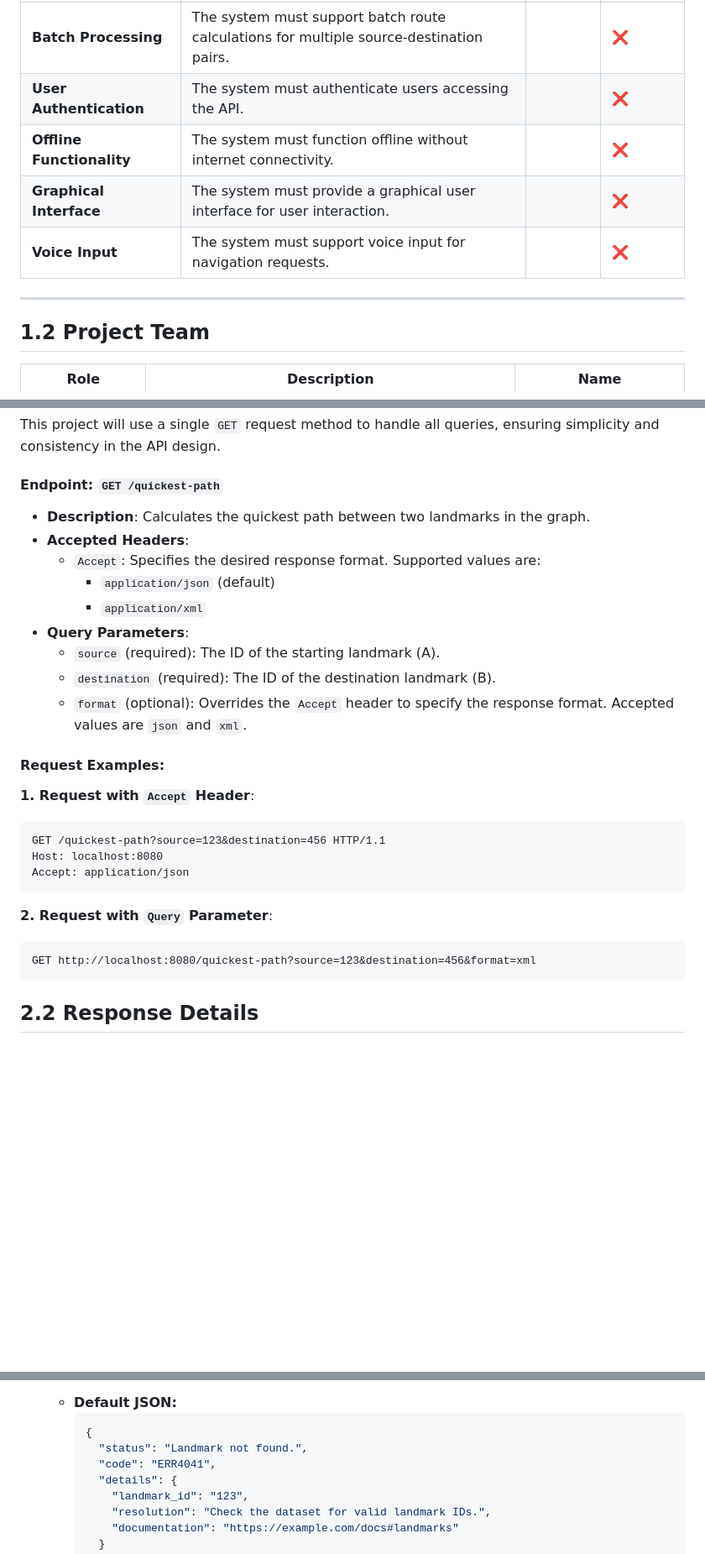
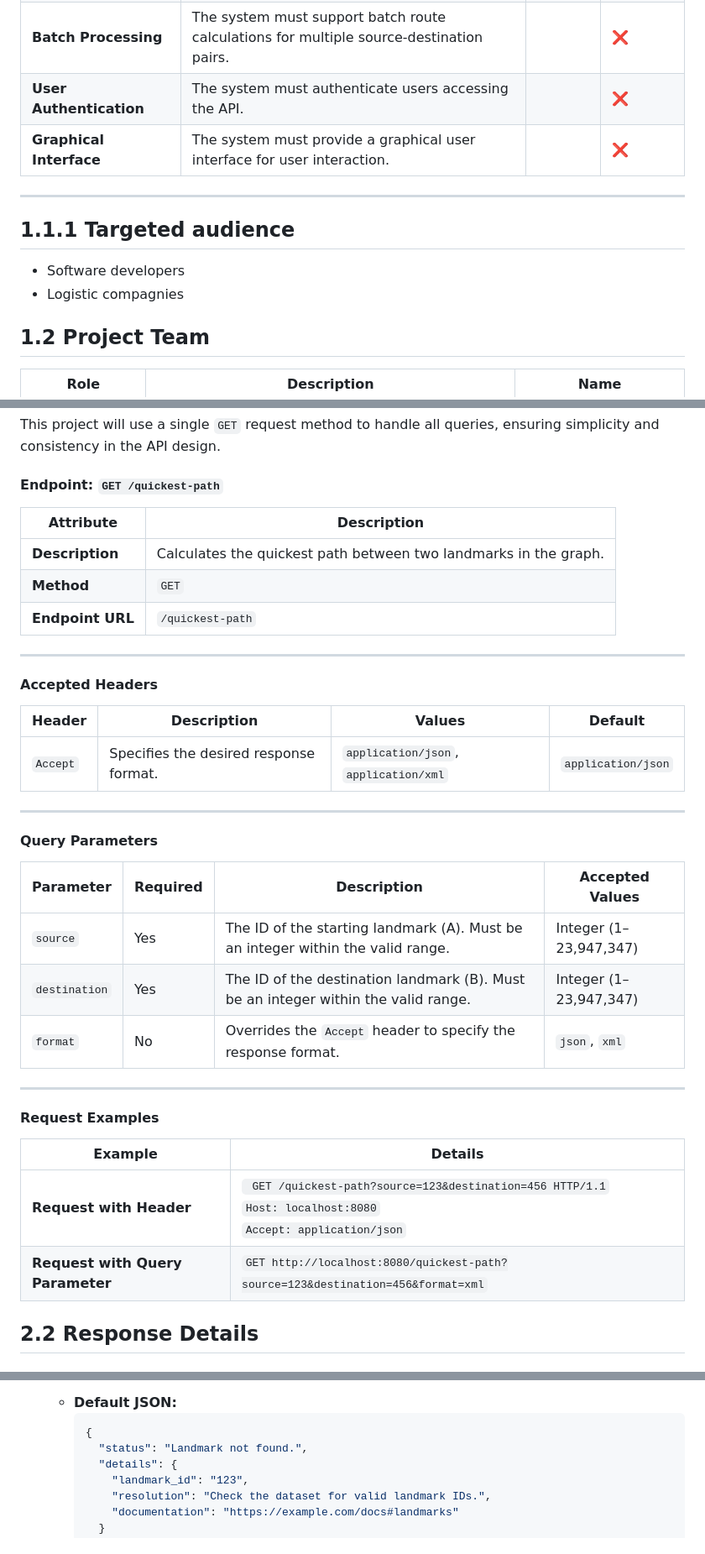
Before and after one commit to algosup/2024-2025-project-3-quickest-path-team-7, a Markdown page: Document/Functional/FunctionalSpecifications.md, 3 parts joined by grey strips. Shown at 84% size. Drawn GitHub-style; blank space fills up the shorter version.

Commit message:
[Program Manager] Update API details part

````diff
--- a/Document/Functional/FunctionalSpecifications.md
+++ b/Document/Functional/FunctionalSpecifications.md
@@ -61,11 +61,13 @@ This document defines the functional specifications of the Quickest Path project
 | **Real-Time Responses**                  | The system must deliver responses within 1 second for a standard laptop setup.                 | ✅            |                  |
 | **Batch Processing**                     | The system must support batch route calculations for multiple source-destination pairs.         |              | ❌               |
 | **User Authentication**                  | The system must authenticate users accessing the API.                                          |              | ❌               |
-| **Offline Functionality**                | The system must function offline without internet connectivity.                                |              | ❌               |
 | **Graphical Interface**                  | The system must provide a graphical user interface for user interaction.                       |              | ❌               |
-| **Voice Input**                          | The system must support voice input for navigation requests.                                   |              | ❌               |
+
 
 ---
+## 1.1.1 Targeted audience
+- Software developers
+- Logistic compagnies
 
 ## 1.2 Project Team
 | Role              | Description                                                                                                                                                                | Name                                                                 |
@@ -262,28 +264,37 @@ The system does not require internet connectivity for operation, as all computat
 This project will use a single `GET` request method to handle all queries, ensuring simplicity and consistency in the API design.
 
 #### **Endpoint**: `GET /quickest-path`
-- **Description**: Calculates the quickest path between two landmarks in the graph.
-- **Accepted Headers**:
-  - `Accept`: Specifies the desired response format. Supported values are:
-    - `application/json` (default)
-    - `application/xml`
-- **Query Parameters**:
-  - `source` (required): The ID of the starting landmark (A).
-  - `destination` (required): The ID of the destination landmark (B).
-  - `format` (optional): Overrides the `Accept` header to specify the response format. Accepted values are `json` and `xml`.
+| **Attribute**     | **Description**                                                                                                                                               |
+|--------------------|---------------------------------------------------------------------------------------------------------------------------------------------------------------|
+| **Description**    | Calculates the quickest path between two landmarks in the graph.                                                                                             |
+| **Method**         | `GET`                                                                                                                                                        |
+| **Endpoint URL**   | `/quickest-path`                                                                                                                                            |
 
-#### **Request Examples**:
+---
 
-**1. Request with `Accept` Header**:
-```plaintext
-GET /quickest-path?source=123&destination=456 HTTP/1.1
-Host: localhost:8080
-Accept: application/json
-```
-**2. Request with `Query` Parameter**:
-```
-GET http://localhost:8080/quickest-path?source=123&destination=456&format=xml
-```
+#### **Accepted Headers**
+| **Header** | **Description**                             | **Values**                           | **Default**      |
+|------------|---------------------------------------------|---------------------------------------|------------------|
+| `Accept`   | Specifies the desired response format.      | `application/json`, `application/xml`| `application/json` |
+
+---
+
+#### **Query Parameters**
+| **Parameter**  | **Required** | **Description**                                                                                              | **Accepted Values**         |
+|-----------------|-------------|--------------------------------------------------------------------------------------------------------------|-----------------------------|
+| `source`       | Yes         | The ID of the starting landmark (A). Must be an integer within the valid range.                              | Integer (1–23,947,347)      |
+| `destination`  | Yes         | The ID of the destination landmark (B). Must be an integer within the valid range.                           | Integer (1–23,947,347)      |
+| `format`       | No          | Overrides the `Accept` header to specify the response format.                                                | `json`, `xml`               |
+
+---
+
+#### **Request Examples**
+
+| **Example**               | **Details**                                                                                     |
+|----------------------------|-------------------------------------------------------------------------------------------------|
+| **Request with Header**    | ``` GET /quickest-path?source=123&destination=456 HTTP/1.1```<br>```Host: localhost:8080```<br>```Accept: application/json``` |
+| **Request with Query Parameter** | ```GET http://localhost:8080/quickest-path?source=123&destination=456&format=xml```                     |
+
 ## 2.2 Response Details
 ### 2.2.1 Success Response
 - **200 OK**: The path is successfully calculated.
@@ -348,7 +357,6 @@ The API returns appropriate error codes with descriptive messages in the request
       ```json
       {
         "status": "Landmark not found.",
-        "code": "ERR4041",
         "details": {
           "landmark_id": "123",
           "resolution": "Check the dataset for valid landmark IDs.",
````
Also changed, not shown: other parts of Document/Functional/FunctionalSpecifications.md (+1 -29 lines).
